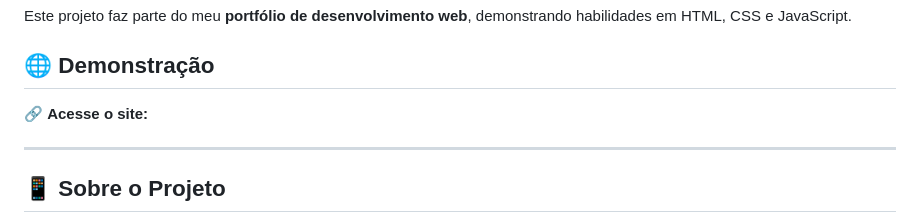
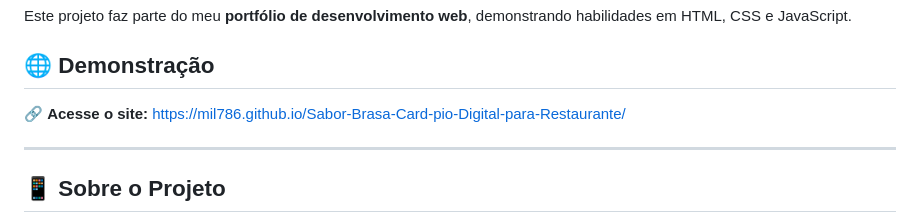
Before and after one commit to Mil786/Sabor-Brasa-Card-pio-Digital-para-Restaurante, a Markdown page: README.md, the part around the change. GitHub-like rendering.

```diff
--- a/README.md
+++ b/README.md
@@ -6,7 +6,7 @@ Este projeto faz parte do meu **portfólio de desenvolvimento web**, demonstrand
 
 ## 🌐 Demonstração
 
-🔗 **Acesse o site:**
+🔗 **Acesse o site:**  https://mil786.github.io/Sabor-Brasa-Card-pio-Digital-para-Restaurante/
 
 ---
 
```
